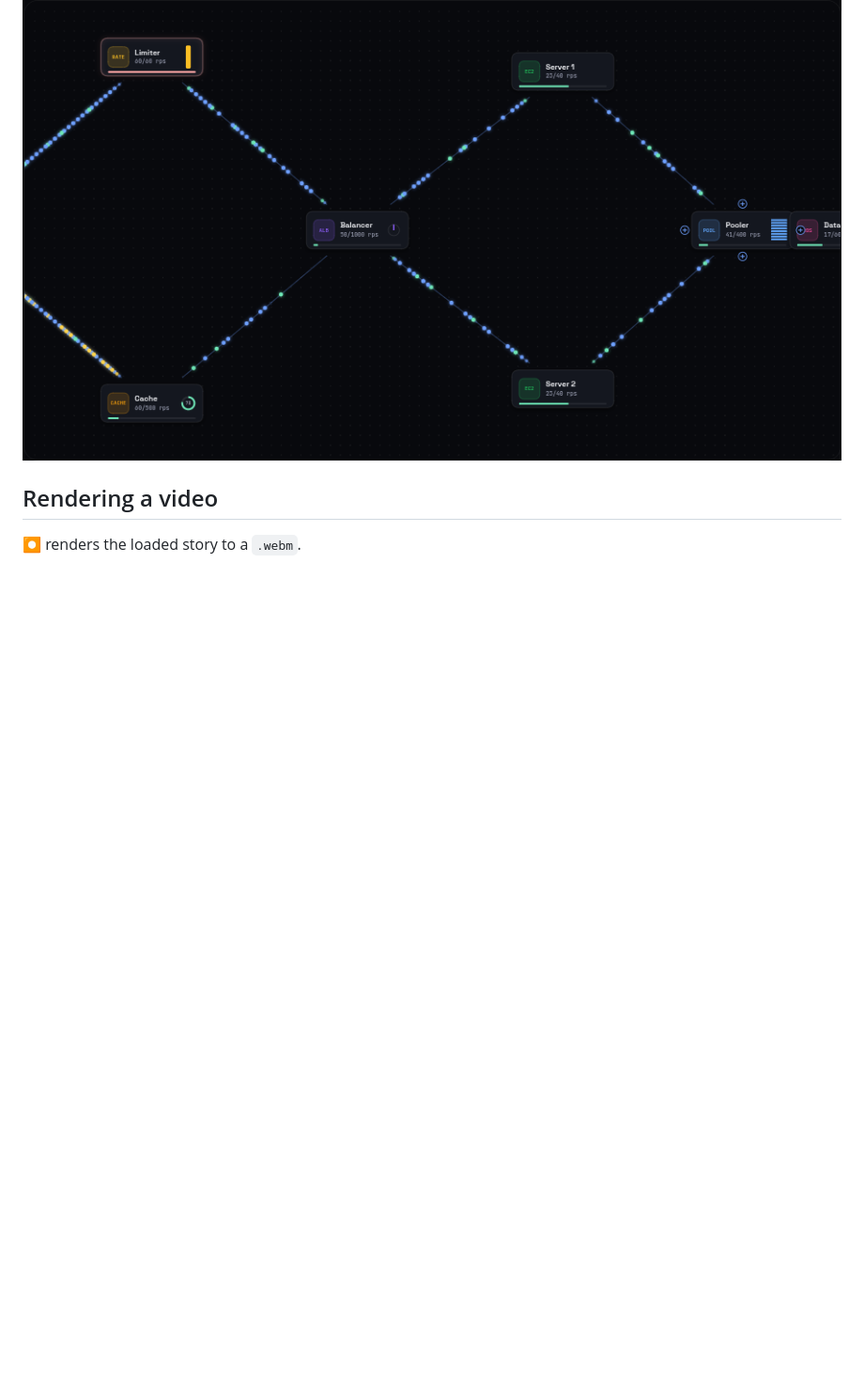
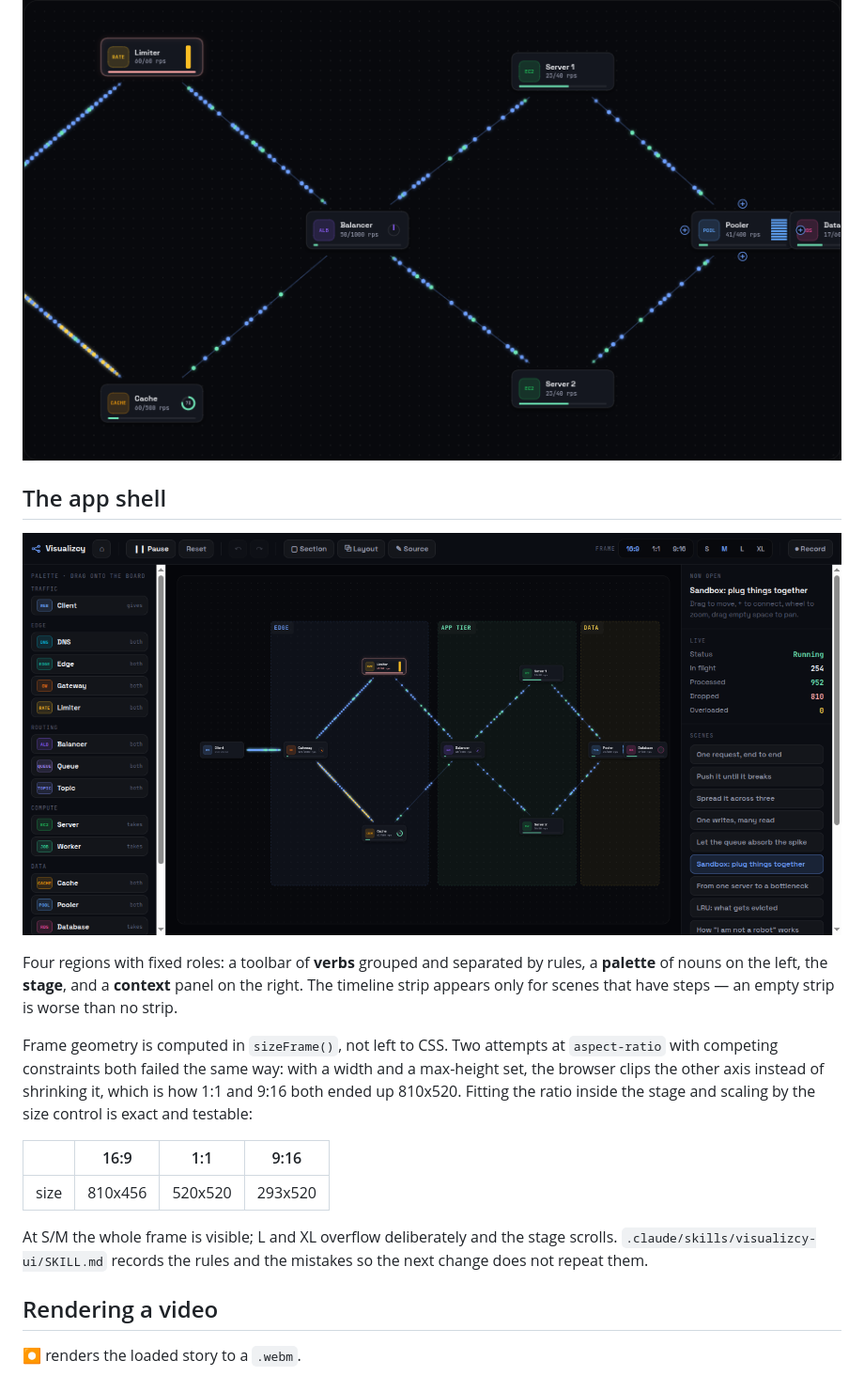
Before and after one commit to XnoahR/Visualisazcy, a Markdown page: README.md, the part around the change. Shown at 94% size. Drawn GitHub-style; pictures changed too: docs/app.png (added); blank space fills up the shorter version.

```diff
--- a/README.md
+++ b/README.md
@@ -128,6 +128,29 @@ fall back to a shorter registry name (`Load Balancer` → `Balancer`). A shorter
 real word says more than an ellipsis. Zoom in for the rest.
 
 ![sandbox](docs/sandbox.png)
+
+## The app shell
+
+![app](docs/app.png)
+
+Four regions with fixed roles: a toolbar of **verbs** grouped and separated by
+rules, a **palette** of nouns on the left, the **stage**, and a **context** panel
+on the right. The timeline strip appears only for scenes that have steps — an
+empty strip is worse than no strip.
+
+Frame geometry is computed in `sizeFrame()`, not left to CSS. Two attempts at
+`aspect-ratio` with competing constraints both failed the same way: with a width
+and a max-height set, the browser clips the other axis instead of shrinking it,
+which is how 1:1 and 9:16 both ended up 810x520. Fitting the ratio inside the
+stage and scaling by the size control is exact and testable:
+
+| | 16:9 | 1:1 | 9:16 |
+|---|---|---|---|
+| size | 810x456 | 520x520 | 293x520 |
+
+At S/M the whole frame is visible; L and XL overflow deliberately and the stage
+scrolls. `.claude/skills/visualizcy-ui/SKILL.md` records the rules and the
+mistakes so the next change does not repeat them.
 
 ## Rendering a video
 
```
Also changed, not shown: docs/trace-portrait.png (added), 3 other files.
